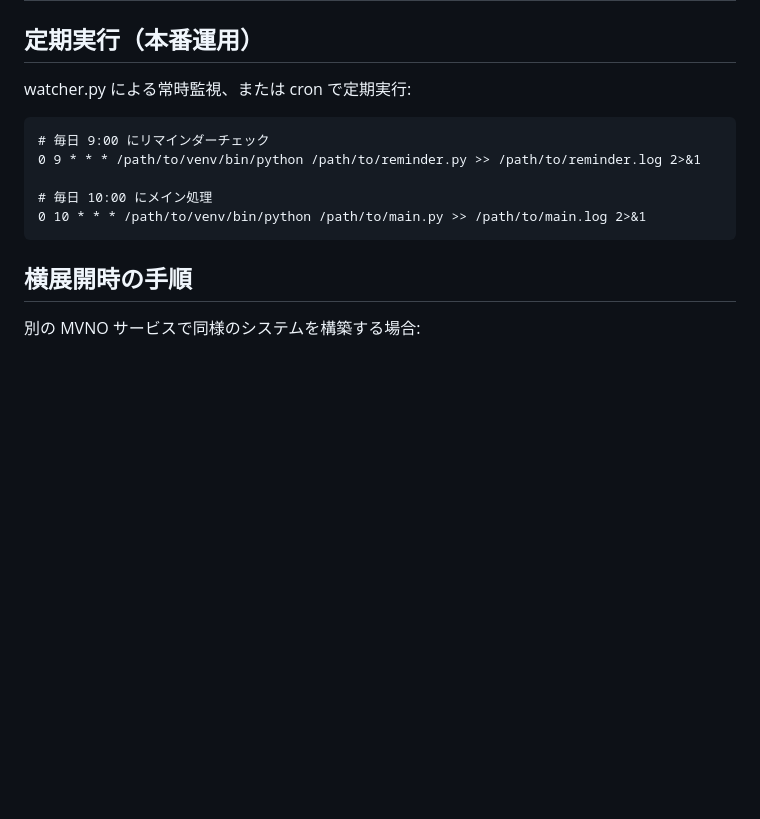
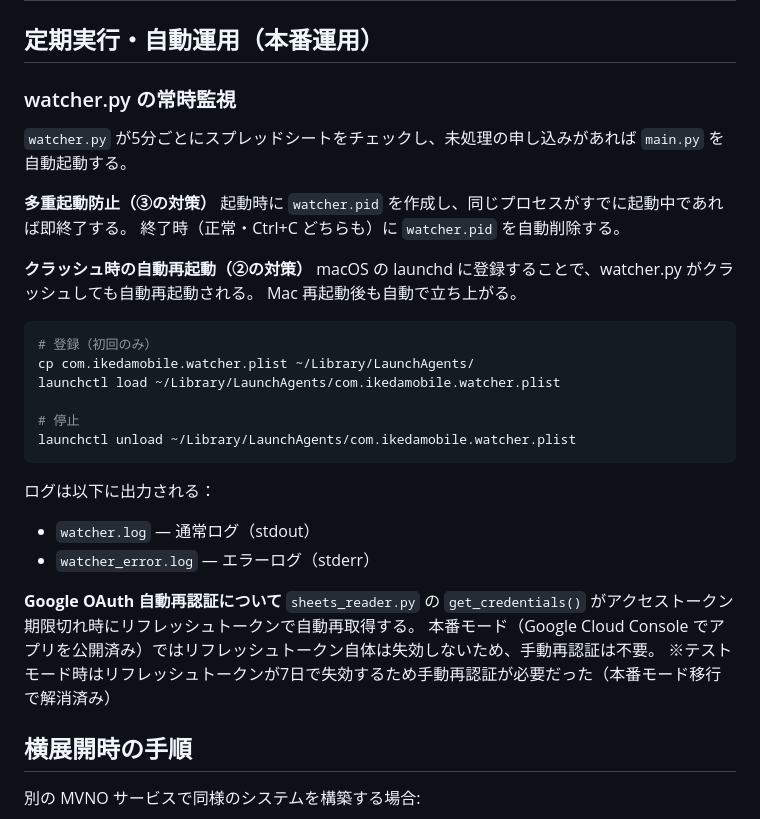
Before and after one commit to ikedachiin-maker/ikedamobile, a Markdown page: CLAUDE.md, the part around the change. GitHub-like rendering; blank space fills up the shorter version.

Commit message:
docs: 自動運用の実装内容（多重起動防止・launchd・OAuth自動再認証）をCLAUDE.mdに追記
Co-Authored-By: Claude Sonnet 4.6 (1M context) <noreply@anthropic.com>

````diff
--- a/CLAUDE.md
+++ b/CLAUDE.md
@@ -162,17 +162,37 @@ python mark_all_processed.py
 | **短いタイムアウト** | 入力済みカードを3秒で判定（15秒待たない） | `jpmob_automator.py` |
 | **手動操作との競合検出** | システム稼働中に手動で同じカードを処理した場合、モーダルが開かない＋ボタンが消えたことを検出して「手動処理済み」と判断しスキップ。jpmobは複数セッション許可のため、システムと手動の併用が可能（PC・スマホ同時ログイン確認済み） | `jpmob_automator.py` |
 
-## 定期実行（本番運用）
+## 定期実行・自動運用（本番運用）
 
-watcher.py による常時監視、または cron で定期実行:
+### watcher.py の常時監視
 
-```cron
-# 毎日 9:00 にリマインダーチェック
-0 9 * * * /path/to/venv/bin/python /path/to/reminder.py >> /path/to/reminder.log 2>&1
+`watcher.py` が5分ごとにスプレッドシートをチェックし、未処理の申し込みがあれば `main.py` を自動起動する。
 
-# 毎日 10:00 にメイン処理
-0 10 * * * /path/to/venv/bin/python /path/to/main.py >> /path/to/main.log 2>&1
+**多重起動防止（③の対策）**
+起動時に `watcher.pid` を作成し、同じプロセスがすでに起動中であれば即終了する。
+終了時（正常・Ctrl+C どちらも）に `watcher.pid` を自動削除する。
+
+**クラッシュ時の自動再起動（②の対策）**
+macOS の launchd に登録することで、watcher.py がクラッシュしても自動再起動される。
+Mac 再起動後も自動で立ち上がる。
+
+```bash
+# 登録（初回のみ）
+cp com.ikedamobile.watcher.plist ~/Library/LaunchAgents/
+launchctl load ~/Library/LaunchAgents/com.ikedamobile.watcher.plist
+
+# 停止
+launchctl unload ~/Library/LaunchAgents/com.ikedamobile.watcher.plist
 ```
+
+ログは以下に出力される：
+- `watcher.log` — 通常ログ（stdout）
+- `watcher_error.log` — エラーログ（stderr）
+
+**Google OAuth 自動再認証について**
+`sheets_reader.py` の `get_credentials()` がアクセストークン期限切れ時にリフレッシュトークンで自動再取得する。
+本番モード（Google Cloud Console でアプリを公開済み）ではリフレッシュトークン自体は失効しないため、手動再認証は不要。
+※テストモード時はリフレッシュトークンが7日で失効するため手動再認証が必要だった（本番モード移行で解消済み）
 
 ## 横展開時の手順
 
````
